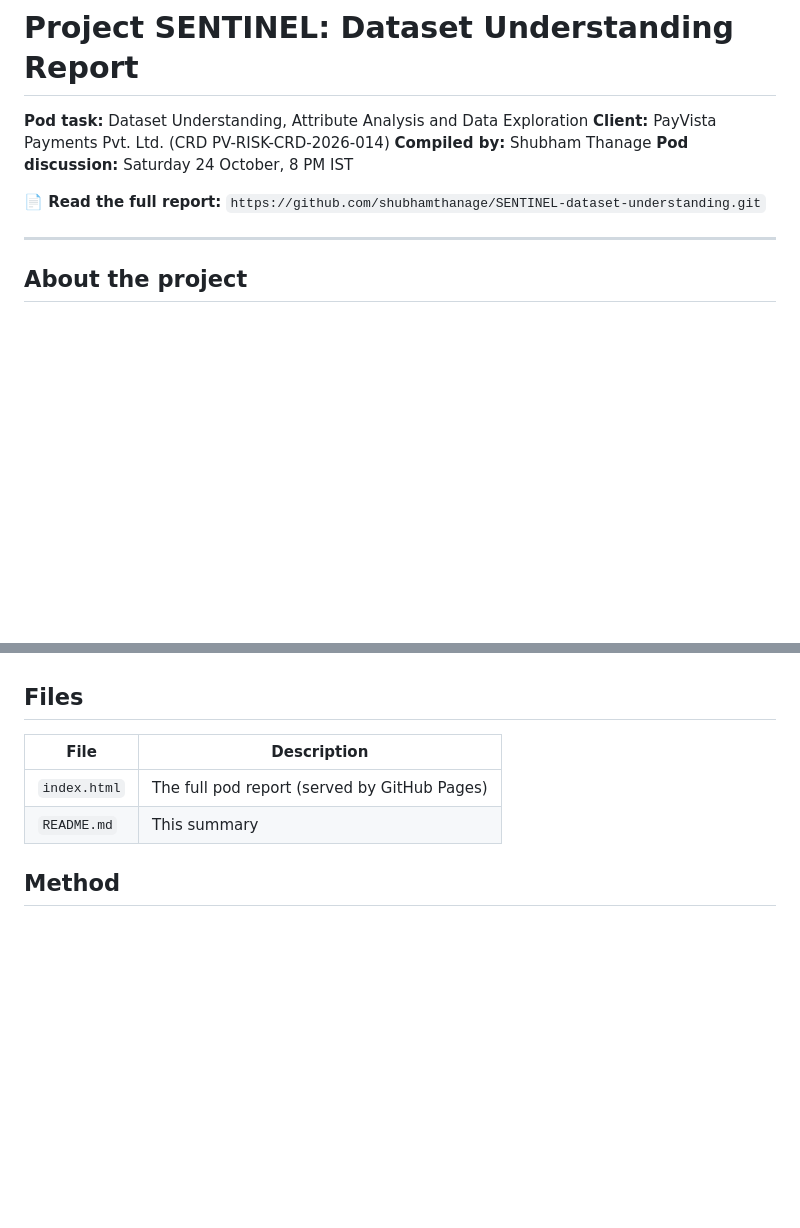
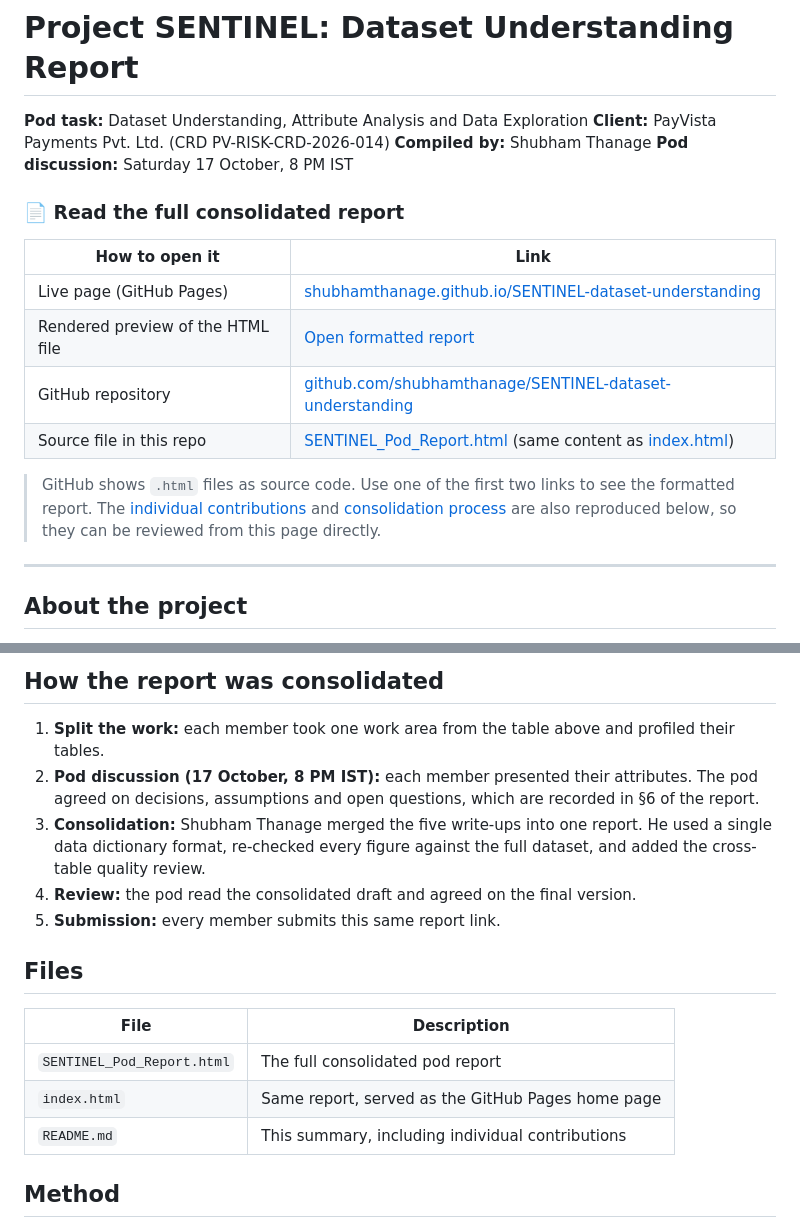
Before and after one commit to shubhamthanage/SENTINEL-dataset-understanding, a Markdown page: README.md, 2 parts joined by grey strips. Rendered like a GitHub page; blank space fills up the shorter version.

Commit message:
Revise README with new discussion date and report links
Updated pod discussion date and added links to the consolidated report and GitHub Pages.

```diff
--- a/README.md
+++ b/README.md
@@ -3,9 +3,18 @@
 **Pod task:** Dataset Understanding, Attribute Analysis and Data Exploration
 **Client:** PayVista Payments Pvt. Ltd. (CRD PV-RISK-CRD-2026-014)
 **Compiled by:** Shubham Thanage
-**Pod discussion:** Saturday 24 October, 8 PM IST
+**Pod discussion:** Saturday 17 October, 8 PM IST
 
-**📄 Read the full report:** `https://github.com/shubhamthanage/SENTINEL-dataset-understanding.git`
+### 📄 Read the full consolidated report
+
+| How to open it | Link |
+|---|---|
+| Live page (GitHub Pages) | [shubhamthanage.github.io/SENTINEL-dataset-understanding](https://shubhamthanage.github.io/SENTINEL-dataset-understanding/) |
+| Rendered preview of the HTML file | [Open formatted report](https://htmlpreview.github.io/?https://github.com/shubhamthanage/SENTINEL-dataset-understanding/blob/main/SENTINEL_Pod_Report.html) |
+| GitHub repository | [github.com/shubhamthanage/SENTINEL-dataset-understanding](https://github.com/shubhamthanage/SENTINEL-dataset-understanding) |
+| Source file in this repo | [SENTINEL_Pod_Report.html](SENTINEL_Pod_Report.html) (same content as [index.html](index.html)) |
+
+> GitHub shows `.html` files as source code. Use one of the first two links to see the formatted report. The [individual contributions](#individual-contributions) and [consolidation process](#how-the-report-was-consolidated) are also reproduced below, so they can be reviewed from this page directly.
 
 ---
 
@@ -63,9 +86,18 @@ This report studies the synthetic dataset the system will be designed and tested
+## How the report was consolidated
+
+1. **Split the work:** each member took one work area from the table above and profiled their tables.
+2. **Pod discussion (17 October, 8 PM IST):** each member presented their attributes. The pod agreed on decisions, assumptions and open questions, which are recorded in §6 of the report.
+3. **Consolidation:** Shubham Thanage merged the five write-ups into one report. He used a single data dictionary format, re-checked every figure against the full dataset, and added the cross-table quality review.
+4. **Review:** the pod read the consolidated draft and agreed on the final version.
+5. **Submission:** every member submits this same report link.
+
 ## Files
 
 | File | Description |
 |---|---|
-| `index.html` | The full pod report (served by GitHub Pages) |
-| `README.md` | This summary |
+| `SENTINEL_Pod_Report.html` | The full consolidated pod report |
+| `index.html` | Same report, served as the GitHub Pages home page |
+| `README.md` | This summary, including individual contributions |
 
 ## Method
 
```
Also changed, not shown: other parts of README.md (+14 -0 lines).
